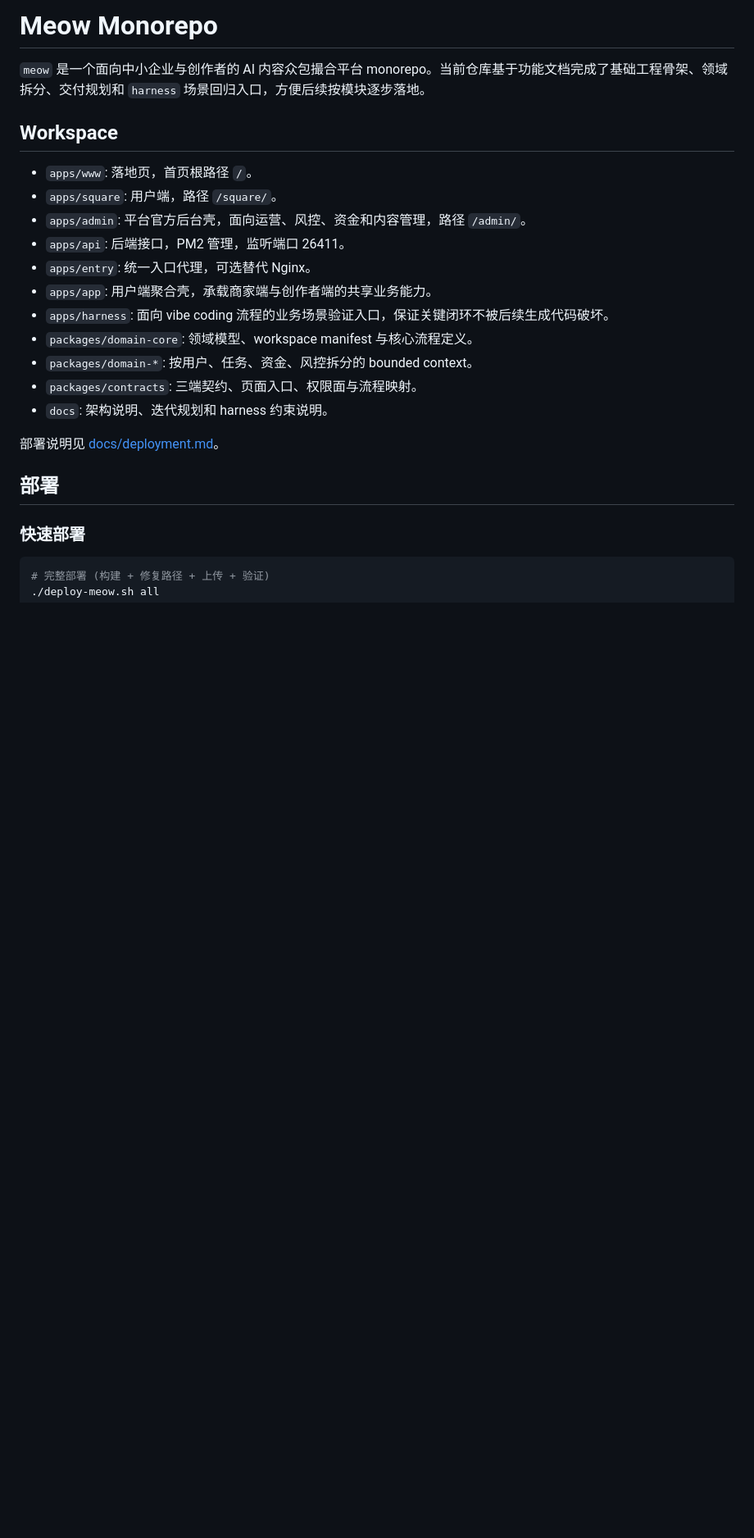
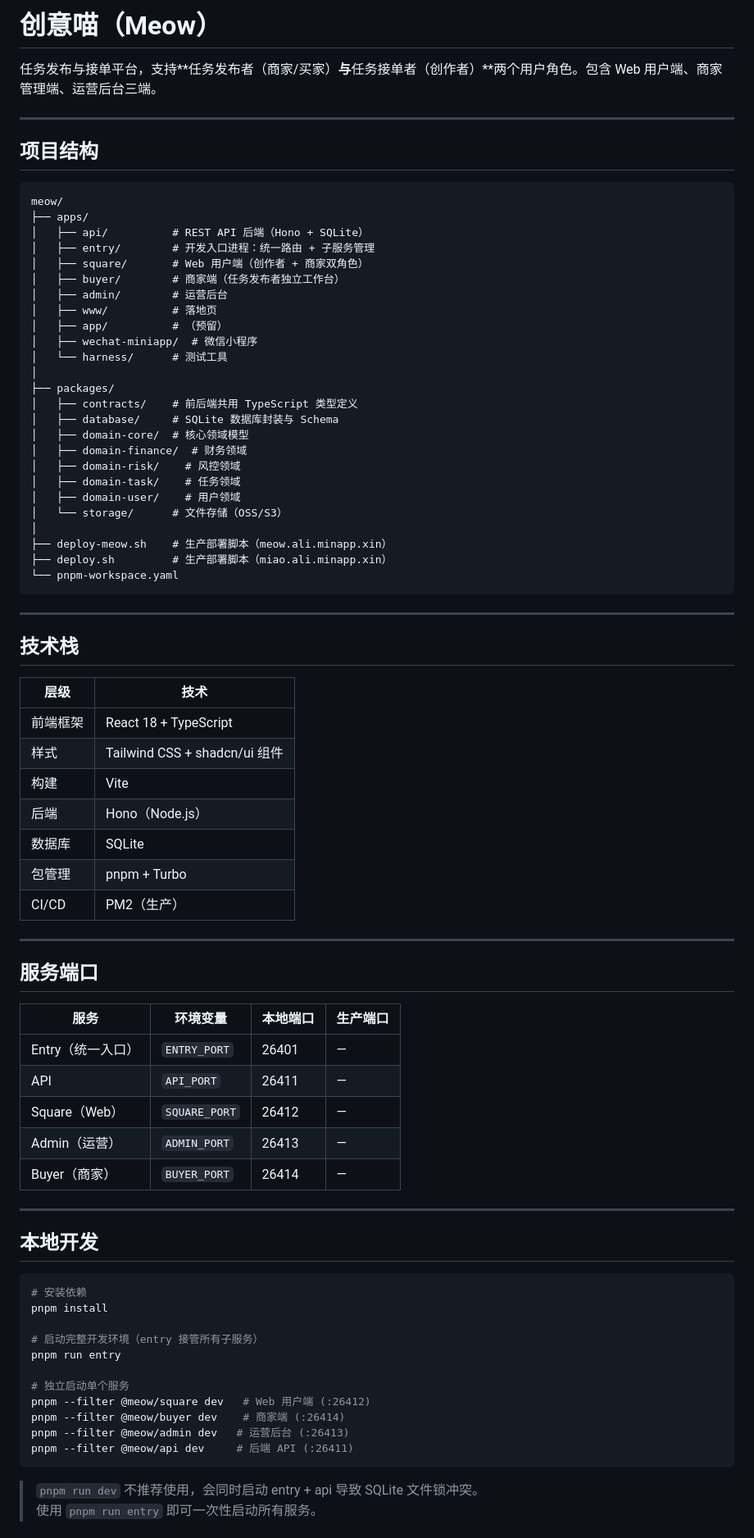
Before and after one commit to tans/meow, a Markdown page: README.md, the part around one of its changes. Shown at 82% size. GitHub-like rendering; blank space fills up the shorter version.

Commit message:
docs: add README.md with project overview, architecture, and guides

````diff
--- a/README.md
+++ b/README.md
@@ -1,26 +1,83 @@
-# Meow Monorepo
+# 创意喵（Meow）
 
-`meow` 是一个面向中小企业与创作者的 AI 内容众包撮合平台 monorepo。当前仓库基于功能文档完成了基础工程骨架、领域拆分、交付规划和 `harness` 场景回归入口，方便后续按模块逐步落地。
+任务发布与接单平台，支持**任务发布者（商家/买家）**与**任务接单者（创作者）**两个用户角色。包含 Web 用户端、商家管理端、运营后台三端。
 
-## Workspace
+---
 
-- `apps/www`: 落地页，首页根路径 `/`。
-- `apps/square`: 用户端，路径 `/square/`。
-- `apps/admin`: 平台官方后台壳，面向运营、风控、资金和内容管理，路径 `/admin/`。
-- `apps/api`: 后端接口，PM2 管理，监听端口 26411。
-- `apps/entry`: 统一入口代理，可选替代 Nginx。
-- `apps/app`: 用户端聚合壳，承载商家端与创作者端的共享业务能力。
-- `apps/harness`: 面向 vibe coding 流程的业务场景验证入口，保证关键闭环不被后续生成代码破坏。
-- `packages/domain-core`: 领域模型、workspace manifest 与核心流程定义。
-- `packages/domain-*`: 按用户、任务、资金、风控拆分的 bounded context。
-- `packages/contracts`: 三端契约、页面入口、权限面与流程映射。
-- `docs`: 架构说明、迭代规划和 harness 约束说明。
+## 项目结构
 
-部署说明见 [docs/deployment.md](/Users/ke/code/meow/docs/deployment.md)。
+```
+meow/
+├── apps/
+│   ├── api/          # REST API 后端（Hono + SQLite）
+│   ├── entry/        # 开发入口进程：统一路由 + 子服务管理
+│   ├── square/       # Web 用户端（创作者 + 商家双角色）
+│   ├── buyer/        # 商家端（任务发布者独立工作台）
+│   ├── admin/        # 运营后台
+│   ├── www/          # 落地页
+│   ├── app/          # （预留）
+│   ├── wechat-miniapp/  # 微信小程序
+│   └── harness/      # 测试工具
+│
+├── packages/
+│   ├── contracts/    # 前后端共用 TypeScript 类型定义
+│   ├── database/     # SQLite 数据库封装与 Schema
+│   ├── domain-core/  # 核心领域模型
+│   ├── domain-finance/  # 财务领域
+│   ├── domain-risk/    # 风控领域
+│   ├── domain-task/    # 任务领域
+│   ├── domain-user/    # 用户领域
+│   └── storage/      # 文件存储（OSS/S3）
+│
+├── deploy-meow.sh    # 生产部署脚本（meow.ali.minapp.xin）
+├── deploy.sh         # 生产部署脚本（miao.ali.minapp.xin）
+└── pnpm-workspace.yaml
+```
 
-## 部署
+---
 
-### 快速部署
+## 技术栈
+
+| 层级 | 技术 |
+|------|------|
+| 前端框架 | React 18 + TypeScript |
+| 样式 | Tailwind CSS + shadcn/ui 组件 |
+| 构建 | Vite |
+| 后端 | Hono（Node.js）|
+| 数据库 | SQLite |
+| 包管理 | pnpm + Turbo |
+| CI/CD | PM2（生产）|
+
+---
+
+## 服务端口
+
+| 服务 | 环境变量 | 本地端口 | 生产端口 |
+|------|---------|---------|---------|
+| Entry（统一入口） | `ENTRY_PORT` | 26401 | — |
+| API | `API_PORT` | 26411 | — |
+| Square（Web） | `SQUARE_PORT` | 26412 | — |
+| Admin（运营） | `ADMIN_PORT` | 26413 | — |
+| Buyer（商家） | `BUYER_PORT` | 26414 | — |
+
+---
+
+## 本地开发
 
 ```bash
-# 完整部署 (构建 + 修复路径 + 上传 + 验证)
+# 安装依赖
+pnpm install
+
+# 启动完整开发环境（entry 接管所有子服务）
+pnpm run entry
+
+# 独立启动单个服务
+pnpm --filter @meow/square dev   # Web 用户端 (:26412)
+pnpm --filter @meow/buyer dev    # 商家端 (:26414)
+pnpm --filter @meow/admin dev   # 运营后台 (:26413)
+pnpm --filter @meow/api dev     # 后端 API (:26411)
+```
+
+> `pnpm run dev` 不推荐使用，会同时启动 entry + api 导致 SQLite 文件锁冲突。
+> 使用 `pnpm run entry` 即可一次性启动所有服务。
+
````
Also changed, not shown: other parts of README.md (+55 -127 lines).
